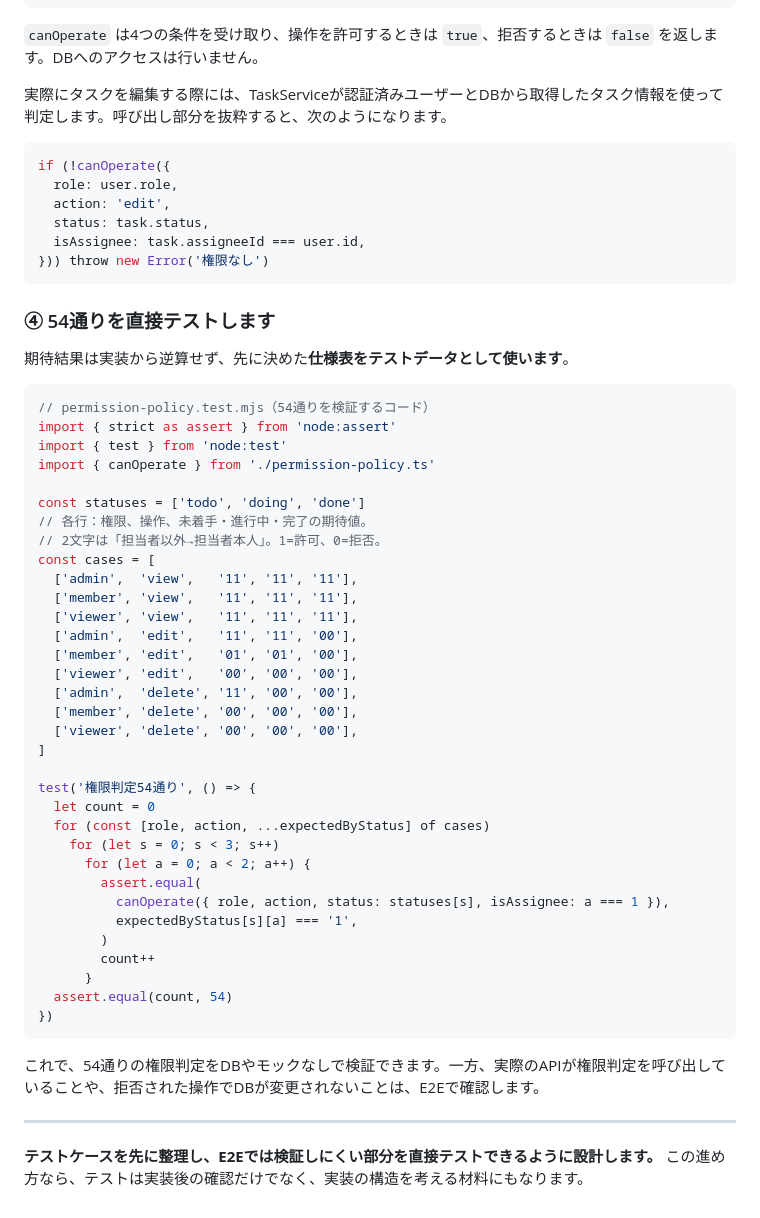
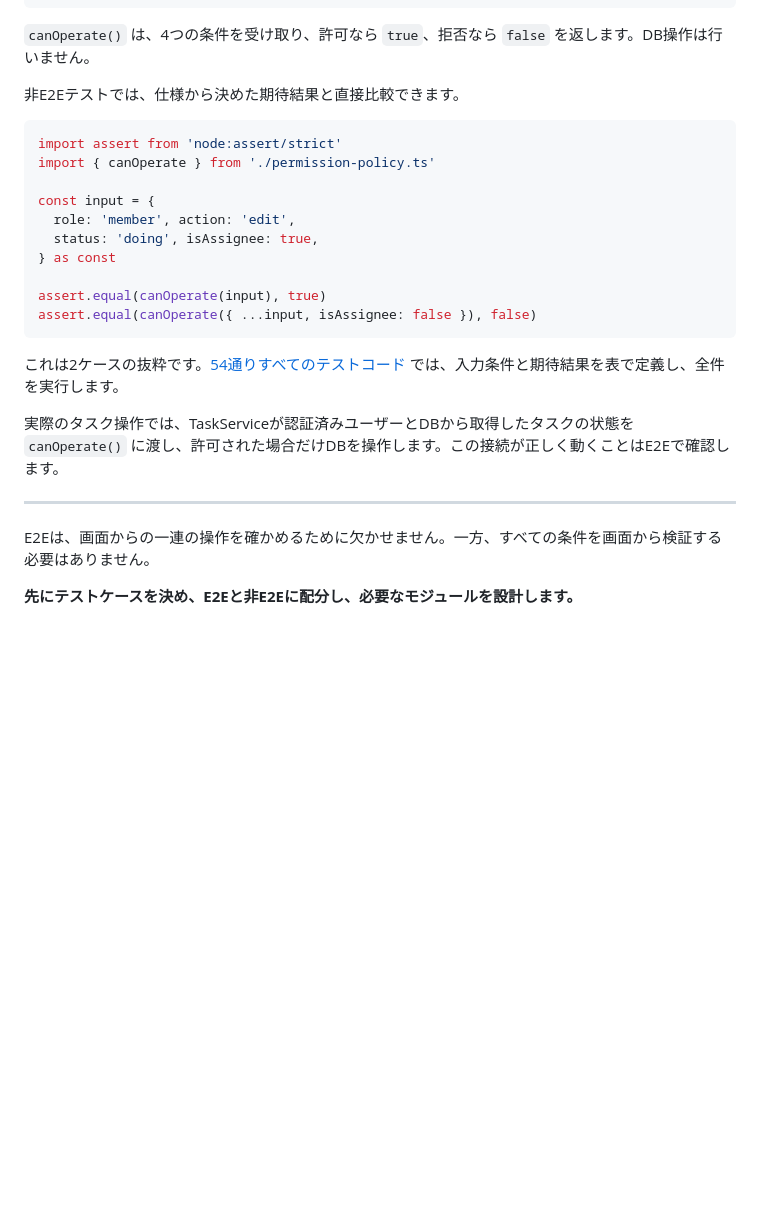
Before and after one commit to tamutamu/zenn-articles, a Markdown page: articles/ai-era-e2e-module-test-design.md, the part around one of its changes. GitHub-like rendering; blank space fills up the shorter version.

````diff
--- a/articles/ai-era-e2e-module-test-design.md
+++ b/articles/ai-era-e2e-module-test-design.md
@@ -97,61 +87,29 @@ export function canOperate(x: Input): boolean {
 }
 ```
 
-`canOperate` は4つの条件を受け取り、操作を許可するときは `true`、拒否するときは `false` を返します。DBへのアクセスは行いません。
+`canOperate()` は、4つの条件を受け取り、許可なら `true`、拒否なら `false` を返します。DB操作は行いません。
 
-実際にタスクを編集する際には、TaskServiceが認証済みユーザーとDBから取得したタスク情報を使って判定します。呼び出し部分を抜粋すると、次のようになります。
+非E2Eテストでは、仕様から決めた期待結果と直接比較できます。
 
 ```ts
-if (!canOperate({
-  role: user.role,
-  action: 'edit',
-  status: task.status,
-  isAssignee: task.assigneeId === user.id,
-})) throw new Error('権限なし')
+import assert from 'node:assert/strict'
+import { canOperate } from './permission-policy.ts'
+
+const input = {
+  role: 'member', action: 'edit',
+  status: 'doing', isAssignee: true,
+} as const
+
+assert.equal(canOperate(input), true)
+assert.equal(canOperate({ ...input, isAssignee: false }), false)
 ```
 
-### ④ 54通りを直接テストします
+これは2ケースの抜粋です。[54通りすべてのテストコード](https://github.com/tamutamu/zenn-articles/blob/main/examples/ai-era-e2e-module-test-design/permission-policy.test.mjs) では、入力条件と期待結果を表で定義し、全件を実行します。
 
-期待結果は実装から逆算せず、先に決めた**仕様表をテストデータとして使います**。
-
-```js
-// permission-policy.test.mjs（54通りを検証するコード）
-import { strict as assert } from 'node:assert'
-import { test } from 'node:test'
-import { canOperate } from './permission-policy.ts'
-
-const statuses = ['todo', 'doing', 'done']
-// 各行：権限、操作、未着手・進行中・完了の期待値。
-// 2文字は「担当者以外→担当者本人」。1=許可、0=拒否。
-const cases = [
-  ['admin',  'view',   '11', '11', '11'],
-  ['member', 'view',   '11', '11', '11'],
-  ['viewer', 'view',   '11', '11', '11'],
-  ['admin',  'edit',   '11', '11', '00'],
-  ['member', 'edit',   '01', '01', '00'],
-  ['viewer', 'edit',   '00', '00', '00'],
-  ['admin',  'delete', '11', '00', '00'],
-  ['member', 'delete', '00', '00', '00'],
-  ['viewer', 'delete', '00', '00', '00'],
-]
-
-test('権限判定54通り', () => {
-  let count = 0
-  for (const [role, action, ...expectedByStatus] of cases)
-    for (let s = 0; s < 3; s++)
-      for (let a = 0; a < 2; a++) {
-        assert.equal(
-          canOperate({ role, action, status: statuses[s], isAssignee: a === 1 }),
-          expectedByStatus[s][a] === '1',
-        )
-        count++
-      }
-  assert.equal(count, 54)
-})
-```
-
-これで、54通りの権限判定をDBやモックなしで検証できます。一方、実際のAPIが権限判定を呼び出していることや、拒否された操作でDBが変更されないことは、E2Eで確認します。
+実際のタスク操作では、TaskServiceが認証済みユーザーとDBから取得したタスクの状態を `canOperate()` に渡し、許可された場合だけDBを操作します。この接続が正しく動くことはE2Eで確認します。
 
 ---
 
-**テストケースを先に整理し、E2Eでは検証しにくい部分を直接テストできるように設計します。** この進め方なら、テストは実装後の確認だけでなく、実装の構造を考える材料にもなります。
+E2Eは、画面からの一連の操作を確かめるために欠かせません。一方、すべての条件を画面から検証する必要はありません。
+
+**先にテストケースを決め、E2Eと非E2Eに配分し、必要なモジュールを設計します。**
````
Also changed, not shown: other parts of articles/ai-era-e2e-module-test-design.md (+33 -43 lines), images/ai-era-e2e-module-test-design/architecture.png (added), images/ai-era-e2e-module-test-design/concept.png (added), images/ai-era-e2e-module-test-design/design-a.png (deleted), images/ai-era-e2e-module-test-design/design-b.png (deleted), 3 other files.
